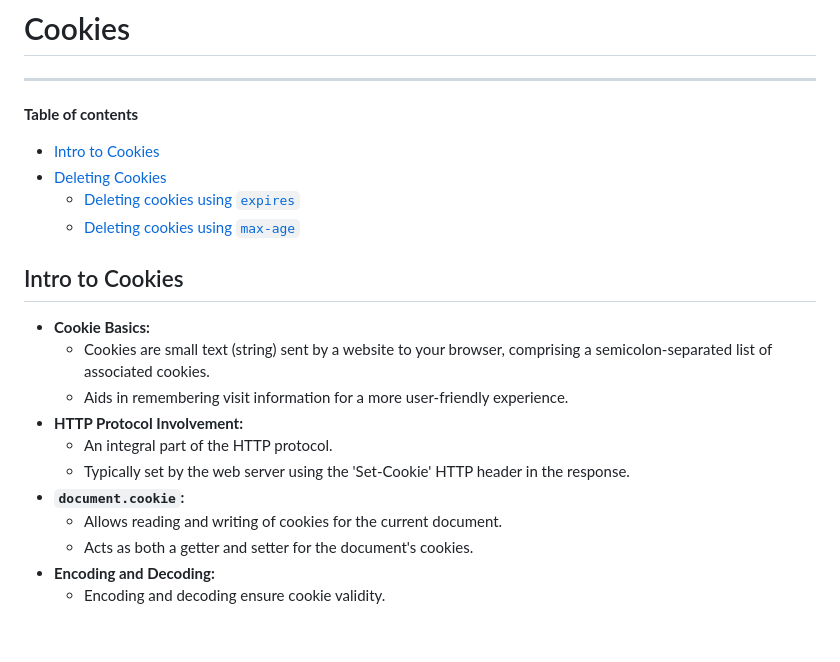
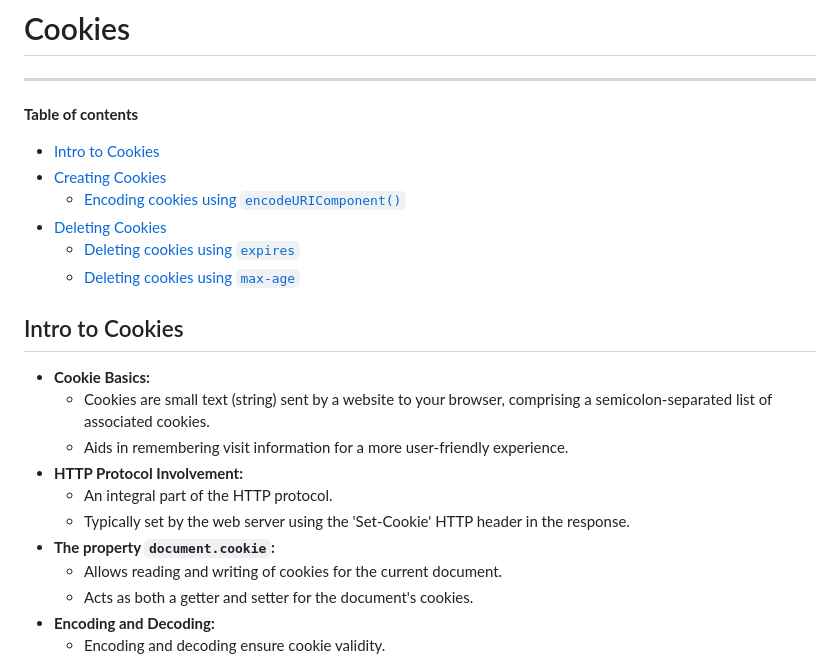
Before and after one commit to stefanoturcarelli/cookies, a Markdown page: README.md, the part around the change printed below. Drawn GitHub-style; blank space fills up the shorter version.

```diff
--- a/README.md
+++ b/README.md
@@ -5,6 +5,8 @@
 **Table of contents**
 
 - [Intro to Cookies](#intro-to-cookies)
+- [Creating Cookies](#creating-cookies)
+  - [Encoding cookies using `encodeURIComponent()`](#encoding-cookies-using-encodeuricomponent)
 - [Deleting Cookies](#deleting-cookies)
   - [Deleting cookies using `expires`](#deleting-cookies-using-expires)
   - [Deleting cookies using `max-age`](#deleting-cookies-using-max-age)
@@ -17,7 +19,7 @@
 - **HTTP Protocol Involvement:**
   - An integral part of the HTTP protocol.
   - Typically set by the web server using the 'Set-Cookie' HTTP header in the response.
-- **`document.cookie`:**
+- **The property `document.cookie`:**
   - Allows reading and writing of cookies for the current document.
   - Acts as both a getter and setter for the document's cookies.
 - **Encoding and Decoding:**
```
Also changed, not shown: other parts of README.md (+49 -2 lines).
